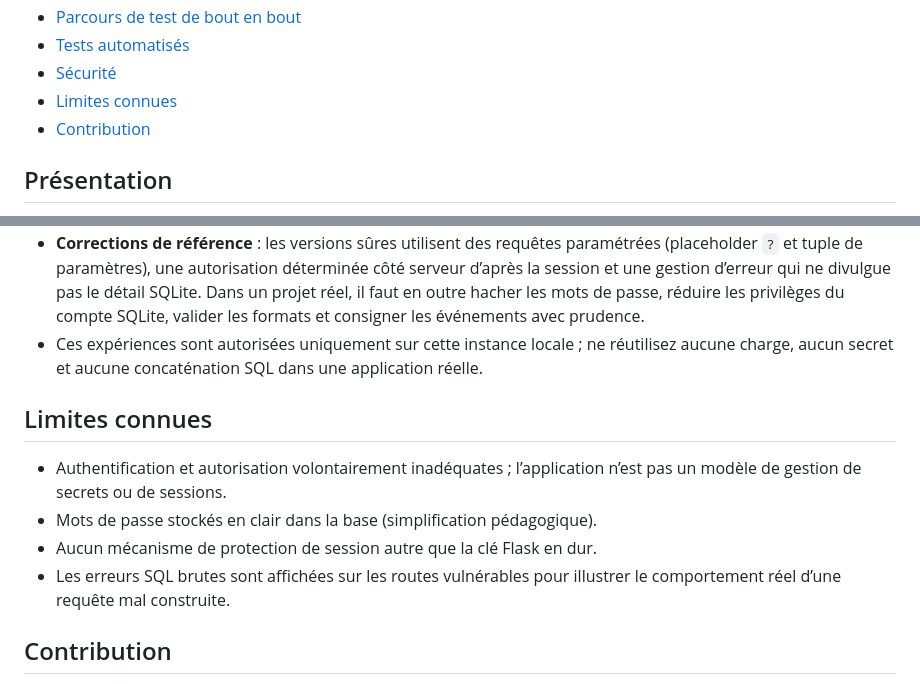
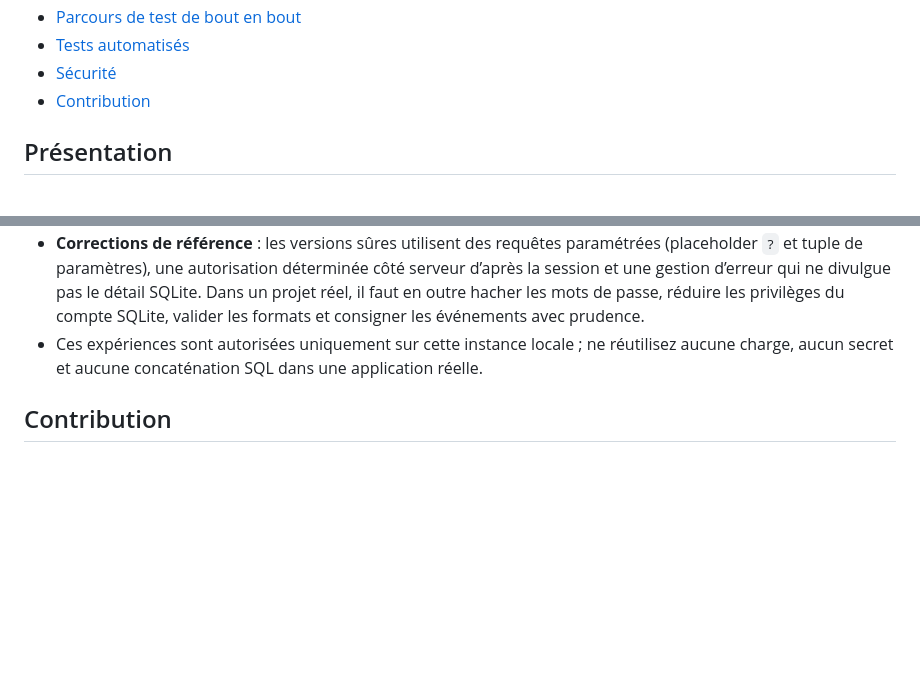
Before and after one commit to spectrezones-spectre/vulnerable-flask-app, a Markdown page: README.md, 2 parts joined by grey strips. GitHub-like rendering; blank space fills up the shorter version.

Commit message:
Suppression de la section Limites connues du README

```diff
--- a/README.md
+++ b/README.md
@@ -25,7 +25,6 @@ liés à l’injection SQL dans un environnement contrôlé.
 - [Parcours de test de bout en bout](#parcours-de-test-de-bout-en-bout)
 - [Tests automatisés](#tests-automatisés)
 - [Sécurité](#sécurité)
-- [Limites connues](#limites-connues)
 - [Contribution](#contribution)
 
 ## Présentation
@@ -306,15 +305,6 @@ configurée dans ce dépôt.
   réutilisez aucune charge, aucun secret et aucune concaténation SQL dans une
   application réelle.
 
-## Limites connues
-
-- Authentification et autorisation volontairement inadéquates ; l’application
-  n’est pas un modèle de gestion de secrets ou de sessions.
-- Mots de passe stockés en clair dans la base (simplification pédagogique).
-- Aucun mécanisme de protection de session autre que la clé Flask en dur.
-- Les erreurs SQL brutes sont affichées sur les routes vulnérables pour
-  illustrer le comportement réel d’une requête mal construite.
-
 ## Contribution
 
 Ce dépôt est un support d’apprentissage. Toute contribution utile à la
```
